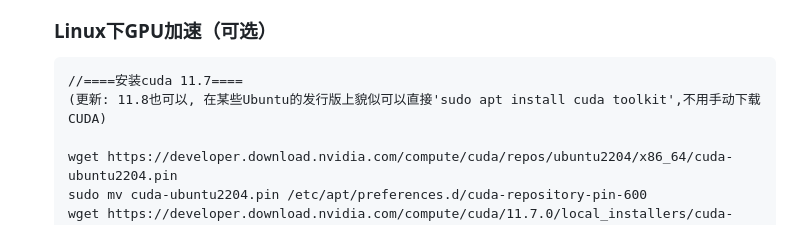
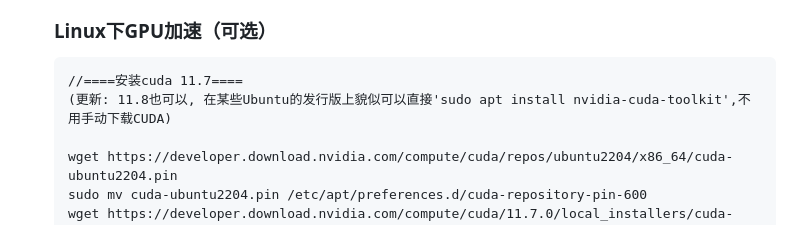
Before and after one commit to harrywenjie/FaceGenSeg, a Markdown page: README.md, the part around the change. GitHub-like rendering.

````diff
--- a/README.md
+++ b/README.md
@@ -89,7 +89,7 @@ torch升级为2.0.1+CU118的编译版本,tensorflow更新为2.12
     ### Linux下GPU加速（可选）
     ```
     //====安装cuda 11.7====
-    (更新: 11.8也可以, 在某些Ubuntu的发行版上貌似可以直接'sudo apt install cuda toolkit',不用手动下载CUDA)
+    (更新: 11.8也可以, 在某些Ubuntu的发行版上貌似可以直接'sudo apt install nvidia-cuda-toolkit',不用手动下载CUDA)
 
     wget https://developer.download.nvidia.com/compute/cuda/repos/ubuntu2204/x86_64/cuda-ubuntu2204.pin
     sudo mv cuda-ubuntu2204.pin /etc/apt/preferences.d/cuda-repository-pin-600
````
